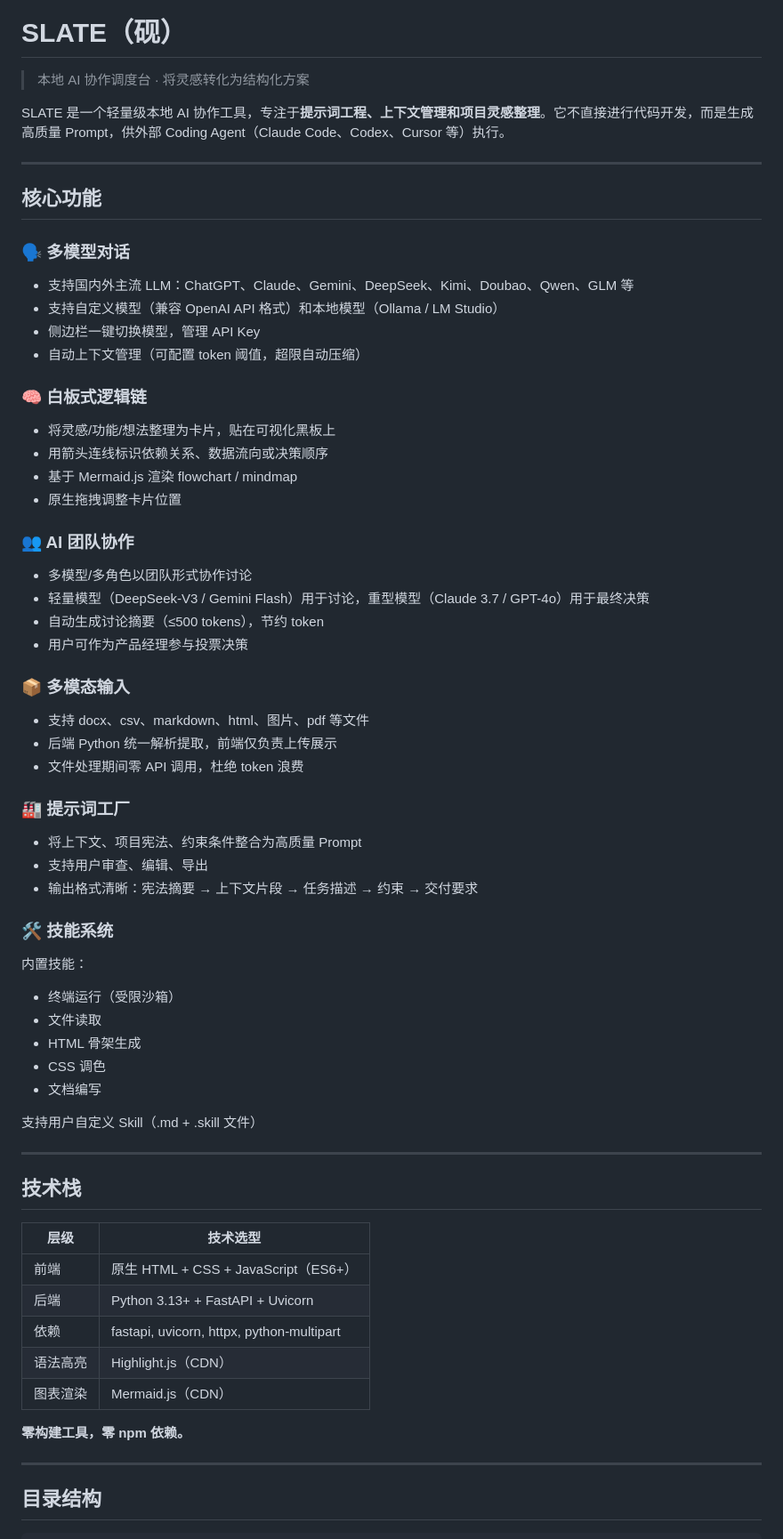
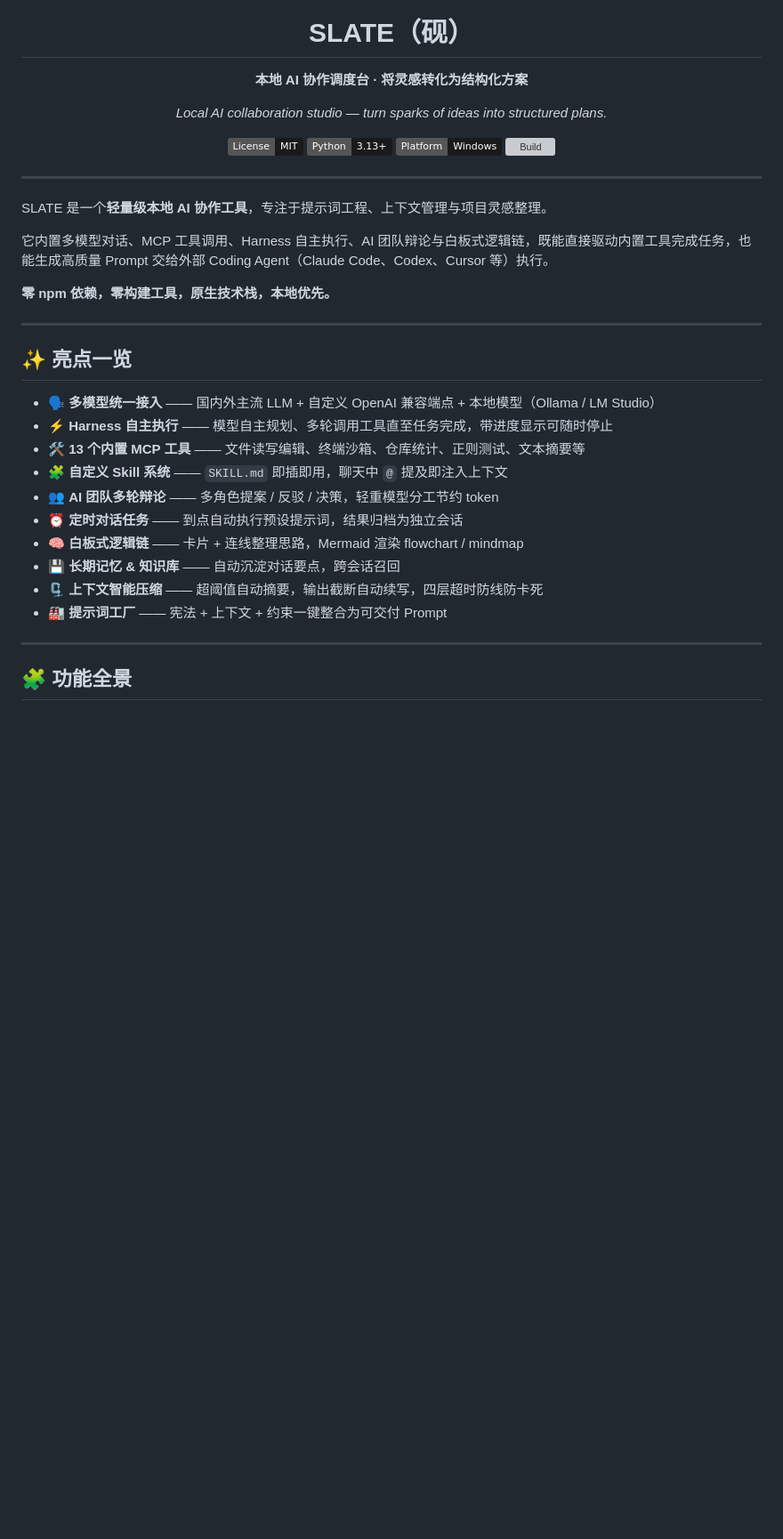
Before and after one commit to CaryWang1234/SLATE, a Markdown page: README.md, the part around one of its changes. Shown at 89% size. Rendered like a GitHub page; badges without logos; blank space fills up the shorter version; grey boxes are pictures that could not be loaded.

```diff
--- a/README.md
+++ b/README.md
@@ -1,72 +5,40 @@
 # SLATE（砚）
 
-> 本地 AI 协作调度台 · 将灵感转化为结构化方案
+**本地 AI 协作调度台 · 将灵感转化为结构化方案**
 
-SLATE 是一个轻量级本地 AI 协作工具，专注于**提示词工程、上下文管理和项目灵感整理**。它不直接进行代码开发，而是生成高质量 Prompt，供外部 Coding Agent（Claude Code、Codex、Cursor 等）执行。
+*Local AI collaboration studio — turn sparks of ideas into structured plans.*
+
+[![License: MIT](https://img.shields.io/badge/License-MIT-1a1a1a.svg)](LICENSE)
+[![Python](https://img.shields.io/badge/Python-3.13%2B-1a1a1a.svg)](https://www.python.org/)
+[![Platform](https://img.shields.io/badge/Platform-Windows-1a1a1a.svg)]()
+[![Build](https://img.shields.io/badge/Build-Zero%20npm%20%2F%20Zero%20Bundler-1a1a1a.svg)]()
+
+</div>
 
 ---
 
-## 核心功能
+SLATE 是一个**轻量级本地 AI 协作工具**，专注于提示词工程、上下文管理与项目灵感整理。
 
-### 🗣️ 多模型对话
+它内置多模型对话、MCP 工具调用、Harness 自主执行、AI 团队辩论与白板式逻辑链，既能直接驱动内置工具完成任务，也能生成高质量 Prompt 交给外部 Coding Agent（Claude Code、Codex、Cursor 等）执行。
 
-- 支持国内外主流 LLM：ChatGPT、Claude、Gemini、DeepSeek、Kimi、Doubao、Qwen、GLM 等
-- 支持自定义模型（兼容 OpenAI API 格式）和本地模型（Ollama / LM Studio）
-- 侧边栏一键切换模型，管理 API Key
-- 自动上下文管理（可配置 token 阈值，超限自动压缩）
-
-### 🧠 白板式逻辑链
-
-- 将灵感/功能/想法整理为卡片，贴在可视化黑板上
-- 用箭头连线标识依赖关系、数据流向或决策顺序
-- 基于 Mermaid.js 渲染 flowchart / mindmap
-- 原生拖拽调整卡片位置
-
-### 👥 AI 团队协作
-
-- 多模型/多角色以团队形式协作讨论
-- 轻量模型（DeepSeek-V3 / Gemini Flash）用于讨论，重型模型（Claude 3.7 / GPT-4o）用于最终决策
-- 自动生成讨论摘要（≤500 tokens），节约 token
-- 用户可作为产品经理参与投票决策
-
-### 📦 多模态输入
-
-- 支持 docx、csv、markdown、html、图片、pdf 等文件
-- 后端 Python 统一解析提取，前端仅负责上传展示
-- 文件处理期间零 API 调用，杜绝 token 浪费
-
-### 🏭 提示词工厂
-
-- 将上下文、项目宪法、约束条件整合为高质量 Prompt
-- 支持用户审查、编辑、导出
-- 输出格式清晰：宪法摘要 → 上下文片段 → 任务描述 → 约束 → 交付要求
-
-### 🛠️ 技能系统
-
-内置技能：
-- 终端运行（受限沙箱）
-- 文件读取
-- HTML 骨架生成
-- CSS 调色
-- 文档编写
-
-支持用户自定义 Skill（.md + .skill 文件）
+**零 npm 依赖，零构建工具，原生技术栈，本地优先。**
 
 ---
 
-## 技术栈
+## ✨ 亮点一览
 
-| 层级 | 技术选型 |
-|------|---------|
-| 前端 | 原生 HTML + CSS + JavaScript（ES6+） |
-| 后端 | Python 3.13+ + FastAPI + Uvicorn |
-| 依赖 | fastapi, uvicorn, httpx, python-multipart |
-| 语法高亮 | Highlight.js（CDN） |
-| 图表渲染 | Mermaid.js（CDN） |
-
-**零构建工具，零 npm 依赖。**
+- 🗣️ **多模型统一接入** —— 国内外主流 LLM + 自定义 OpenAI 兼容端点 + 本地模型（Ollama / LM Studio）
+- ⚡ **Harness 自主执行** —— 模型自主规划、多轮调用工具直至任务完成，带进度显示可随时停止
+- 🛠️ **13 个内置 MCP 工具** —— 文件读写编辑、终端沙箱、仓库统计、正则测试、文本摘要等
+- 🧩 **自定义 Skill 系统** —— `SKILL.md` 即插即用，聊天中 `@` 提及即注入上下文
+- 👥 **AI 团队多轮辩论** —— 多角色提案 / 反驳 / 决策，轻重模型分工节约 token
+- ⏰ **定时对话任务** —— 到点自动执行预设提示词，结果归档为独立会话
+- 🧠 **白板式逻辑链** —— 卡片 + 连线整理思路，Mermaid 渲染 flowchart / mindmap
+- 💾 **长期记忆 & 知识库** —— 自动沉淀对话要点，跨会话召回
+- 🗜️ **上下文智能压缩** —— 超阈值自动摘要，输出截断自动续写，四层超时防线防卡死
+- 🏭 **提示词工厂** —— 宪法 + 上下文 + 约束一键整合为可交付 Prompt
 
 ---
 
-## 目录结构
+## 🧩 功能全景
 
```
Also changed, not shown: other parts of README.md (+154 -55 lines).
